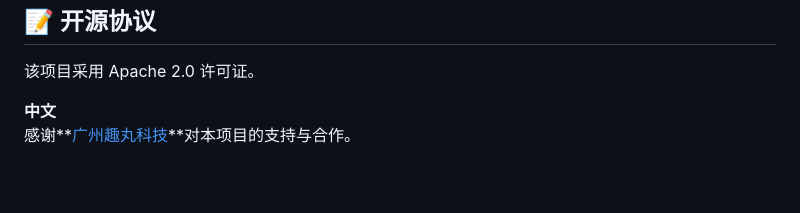
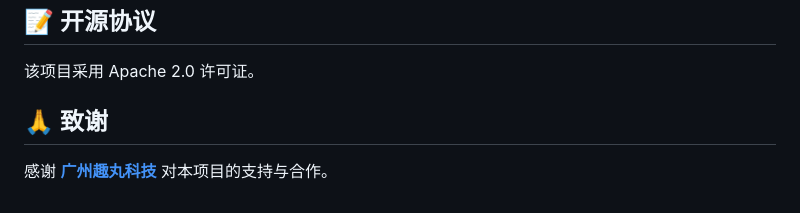
Before and after one commit to RuoChoXio/ETrajEval, a Markdown page: README/README_ZH.md, the part around the change. Drawn GitHub-style.

Commit message:
Update the acknowledgments section format.

```diff
--- a/README/README_ZH.md
+++ b/README/README_ZH.md
@@ -216,5 +216,6 @@ python run.py --config config.yaml
 
 该项目采用 Apache 2.0 许可证。
 
-**中文**
-感谢**[广州趣丸科技](https://quwangroup.com/)**对本项目的支持与合作。
+## 🙏 致谢
+
+感谢 **[广州趣丸科技](https://quwangroup.com/)** 对本项目的支持与合作。
```
